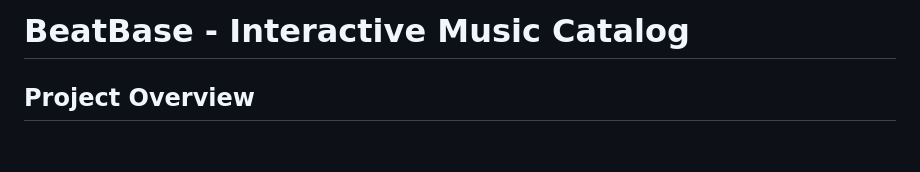
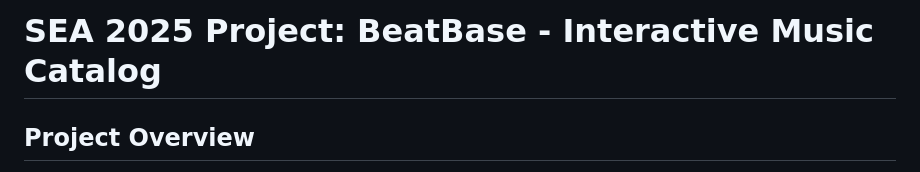
Before and after one commit to marcusmdza/SEA-Project-2025, a Markdown page: README.md, the part around the change. Rendered like a GitHub page; blank space fills up the shorter version.

```diff
--- a/README.md
+++ b/README.md
@@ -1,4 +1,4 @@
-# BeatBase - Interactive Music Catalog
+# SEA 2025 Project: BeatBase - Interactive Music Catalog
 
 ## Project Overview
 BeatBase is a web-based music catalog that showcases a collection of songs using data from Spotify. The application features a landing page with an intuitive interface and a catalog page that displays tracks in a format similar to popular streaming services.
```
